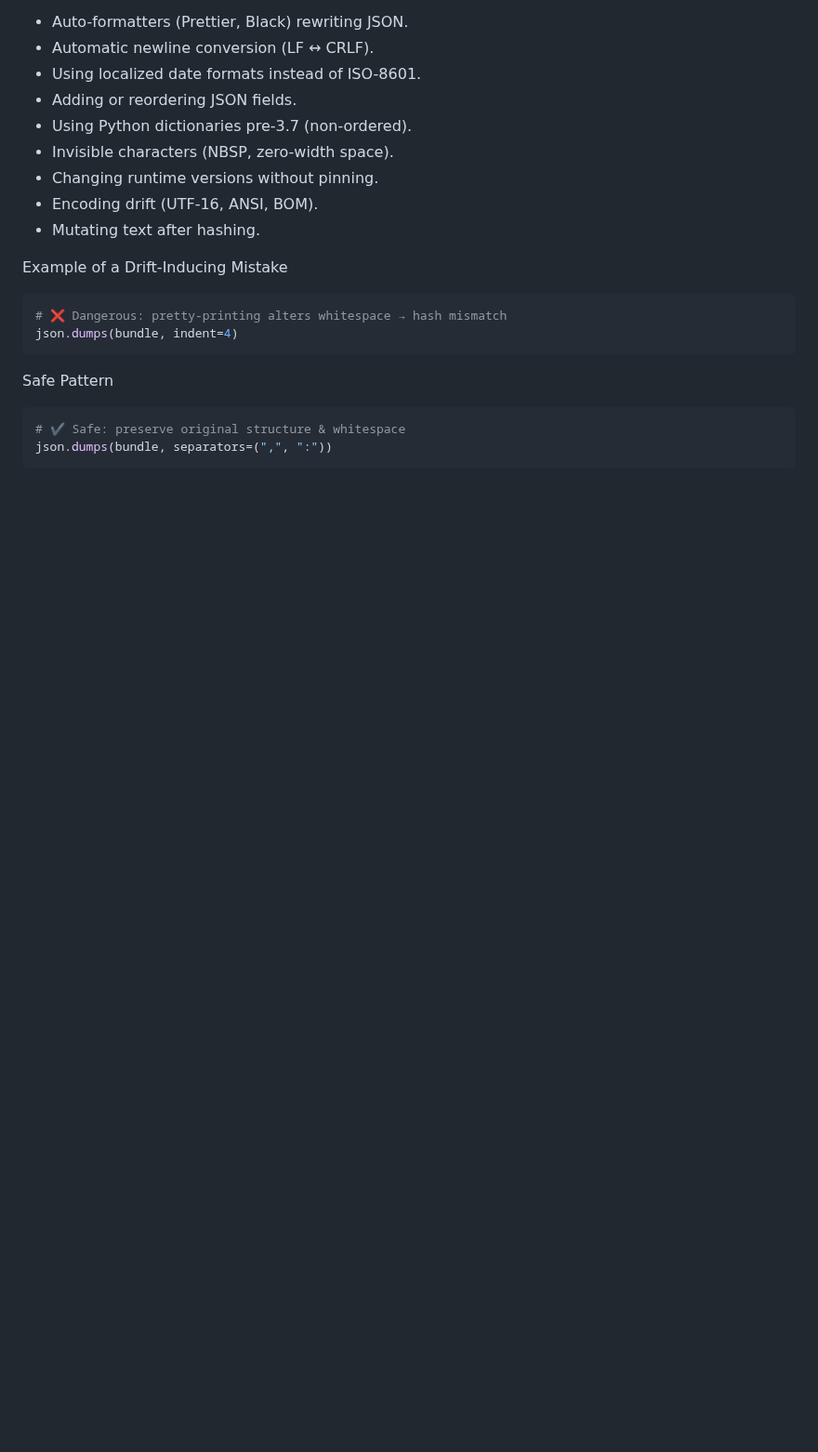
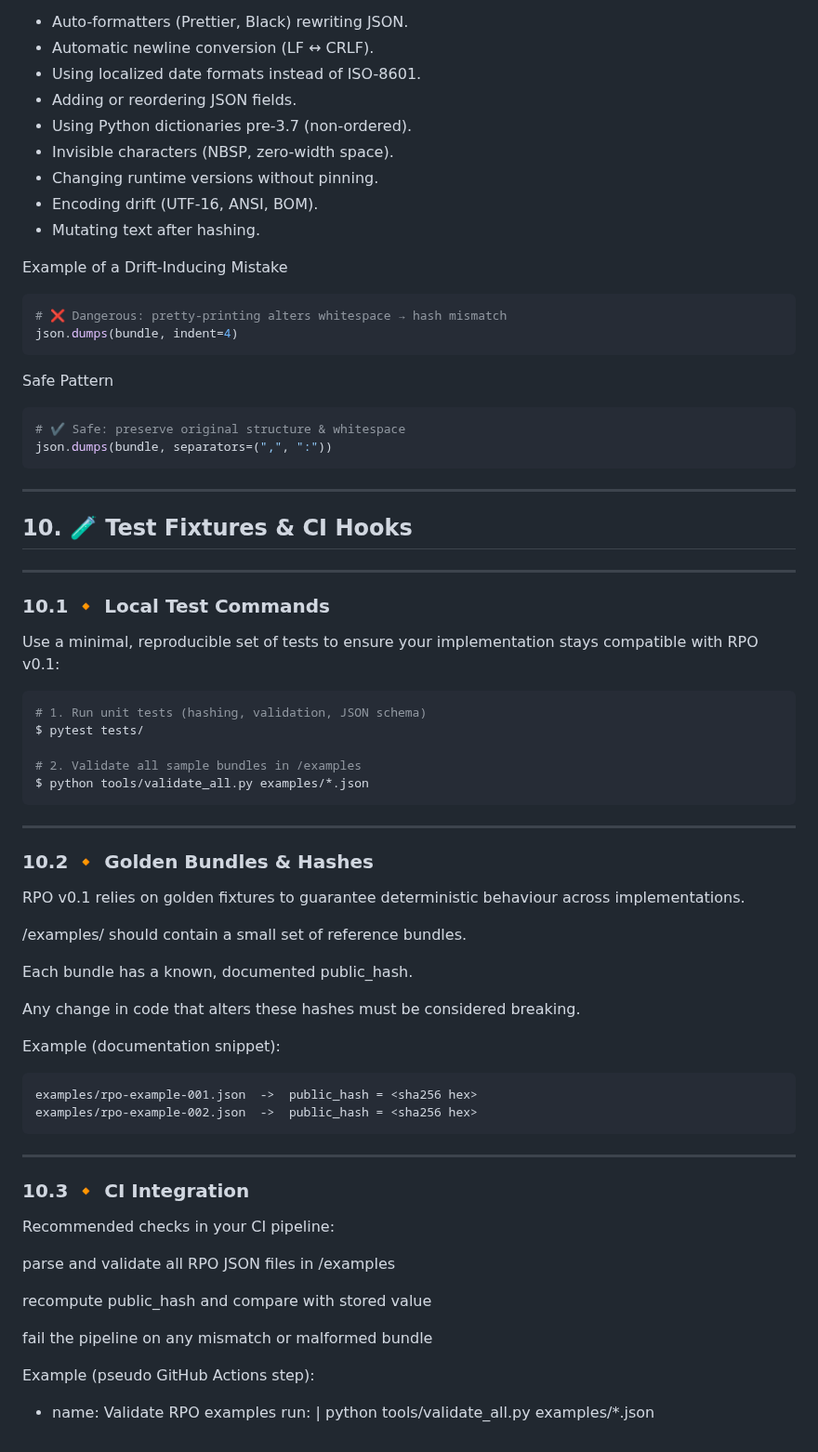
Before and after one commit to openproof-net/rpo-spec-v0.1, a Markdown page: README-dev.md, the part around the change. Shown at 93% size. GitHub-like rendering; blank space fills up the shorter version.

````diff
--- a/README-dev.md
+++ b/README-dev.md
@@ -422,3 +422,58 @@ Safe Pattern
 # ✔ Safe: preserve original structure & whitespace
 json.dumps(bundle, separators=(",", ":"))
 ```
+
+---
+
+## 10. 🧪 Test Fixtures & CI Hooks
+
+---
+
+### 10.1 🔸 Local Test Commands
+
+Use a minimal, reproducible set of tests to ensure your implementation stays compatible with RPO v0.1:
+
+```bash
+# 1. Run unit tests (hashing, validation, JSON schema)
+$ pytest tests/
+
+# 2. Validate all sample bundles in /examples
+$ python tools/validate_all.py examples/*.json
+```
+
+---
+
+### 10.2 🔸 Golden Bundles & Hashes
+
+RPO v0.1 relies on golden fixtures to guarantee deterministic behaviour across implementations.
+
+/examples/ should contain a small set of reference bundles.
+
+Each bundle has a known, documented public_hash.
+
+Any change in code that alters these hashes must be considered breaking.
+
+Example (documentation snippet):
+
+```Texte
+examples/rpo-example-001.json  ->  public_hash = <sha256 hex>
+examples/rpo-example-002.json  ->  public_hash = <sha256 hex>
+```
+
+---
+
+### 10.3 🔸 CI Integration
+
+Recommended checks in your CI pipeline:
+
+parse and validate all RPO JSON files in /examples
+
+recompute public_hash and compare with stored value
+
+fail the pipeline on any mismatch or malformed bundle
+
+Example (pseudo GitHub Actions step):
+
+- name: Validate RPO examples
+  run: |
+    python tools/validate_all.py examples/*.json
````
